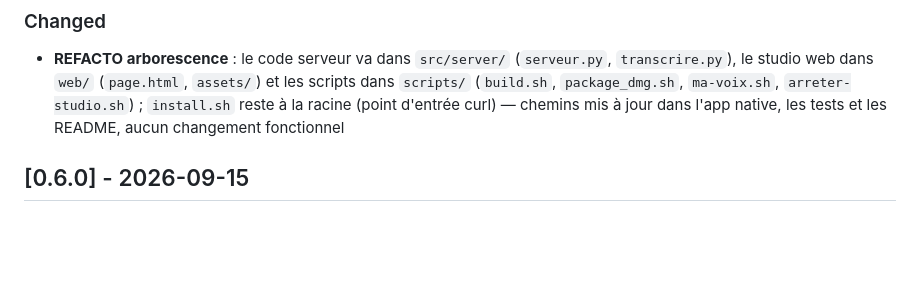
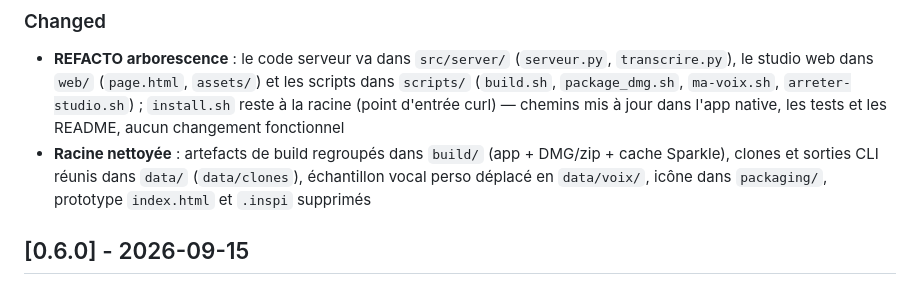
Before and after one commit to mondary/Macos_PKvoicecloner, a Markdown page: CHANGELOG.md, the part around the change. GitHub-like rendering; blank space fills up the shorter version.

```diff
--- a/CHANGELOG.md
+++ b/CHANGELOG.md
@@ -6,6 +6,7 @@ Keep a Changelog — https://keepachangelog.com
 ### Changed
 
 - **REFACTO arborescence** : le code serveur va dans `src/server/` (`serveur.py`, `transcrire.py`), le studio web dans `web/` (`page.html`, `assets/`) et les scripts dans `scripts/` (`build.sh`, `package_dmg.sh`, `ma-voix.sh`, `arreter-studio.sh`) ; `install.sh` reste à la racine (point d'entrée curl) — chemins mis à jour dans l'app native, les tests et les README, aucun changement fonctionnel
+- **Racine nettoyée** : artefacts de build regroupés dans `build/` (app + DMG/zip + cache Sparkle), clones et sorties CLI réunis dans `data/` (`data/clones`), échantillon vocal perso déplacé en `data/voix/`, icône dans `packaging/`, prototype `index.html` et `.inspi` supprimés
 
 ## [0.6.0] - 2026-09-15
 
```
Also changed, not shown: README.md (+1 -1 lines), README_en.md (+1 -1 lines), packaging/icon.png (renamed from icon.png), 9 other files.
